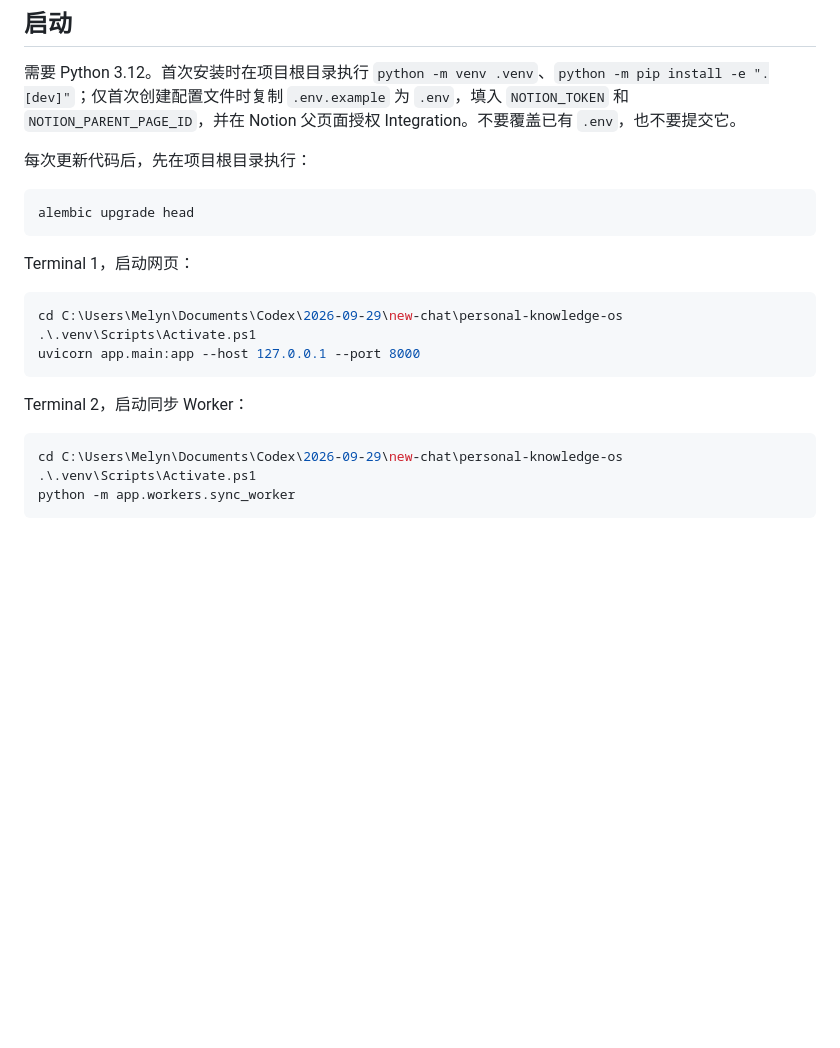
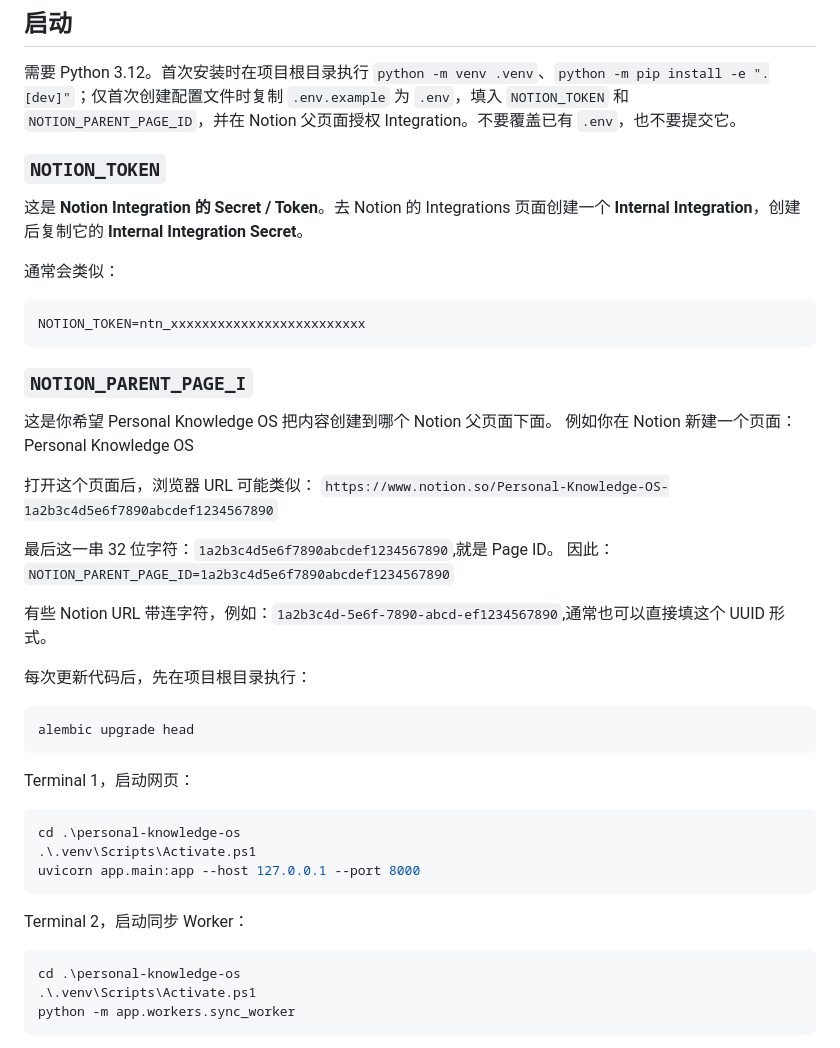
Before and after one commit to MelynaChen/Personal-Knowledge-OS, a Markdown page: README.md, the part around the change. Rendered like a GitHub page; blank space fills up the shorter version.

Commit message:
Update README with Notion integration details
Added instructions for NOTION_TOKEN and NOTION_PARENT_PAGE_ID in README.

````diff
--- a/README.md
+++ b/README.md
@@ -9,6 +9,28 @@
 
 需要 Python 3.12。首次安装时在项目根目录执行 `python -m venv .venv`、`python -m pip install -e ".[dev]"`；仅首次创建配置文件时复制 `.env.example` 为 `.env`，填入 `NOTION_TOKEN` 和 `NOTION_PARENT_PAGE_ID`，并在 Notion 父页面授权 Integration。不要覆盖已有 `.env`，也不要提交它。
 
+### `NOTION_TOKEN`
+
+这是 **Notion Integration 的 Secret / Token**。去 Notion 的 Integrations 页面创建一个 **Internal Integration**，创建后复制它的 **Internal Integration Secret**。
+
+通常会类似：
+
+```env
+NOTION_TOKEN=ntn_xxxxxxxxxxxxxxxxxxxxxxxxx
+```
+
+### `NOTION_PARENT_PAGE_I`
+这是你希望 Personal Knowledge OS 把内容创建到哪个 Notion 父页面下面。
+例如你在 Notion 新建一个页面：Personal Knowledge OS
+
+打开这个页面后，浏览器 URL 可能类似：
+`https://www.notion.so/Personal-Knowledge-OS-1a2b3c4d5e6f7890abcdef1234567890`
+
+最后这一串 32 位字符：`1a2b3c4d5e6f7890abcdef1234567890`,就是 Page ID。
+因此：`NOTION_PARENT_PAGE_ID=1a2b3c4d5e6f7890abcdef1234567890`
+
+有些 Notion URL 带连字符，例如：`1a2b3c4d-5e6f-7890-abcd-ef1234567890`,通常也可以直接填这个 UUID 形式。
+
 每次更新代码后，先在项目根目录执行：
 
 ```powershell
@@ -18,7 +40,7 @@ alembic upgrade head
 Terminal 1，启动网页：
 
 ```powershell
-cd C:\Users\Melyn\Documents\Codex\2026-09-29\new-chat\personal-knowledge-os
+cd .\personal-knowledge-os
 .\.venv\Scripts\Activate.ps1
 uvicorn app.main:app --host 127.0.0.1 --port 8000
 ```
@@ -26,7 +48,7 @@ uvicorn app.main:app --host 127.0.0.1 --port 8000
 Terminal 2，启动同步 Worker：
 
 ```powershell
-cd C:\Users\Melyn\Documents\Codex\2026-09-29\new-chat\personal-knowledge-os
+cd .\personal-knowledge-os
 .\.venv\Scripts\Activate.ps1
 python -m app.workers.sync_worker
 ```
````
